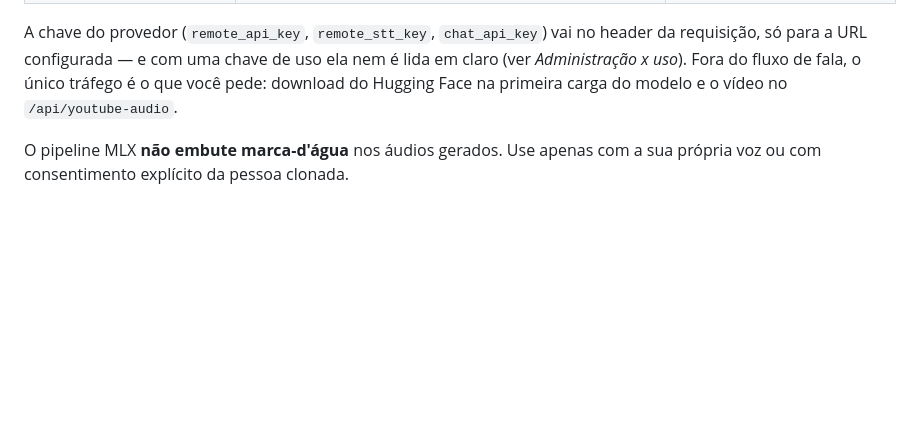
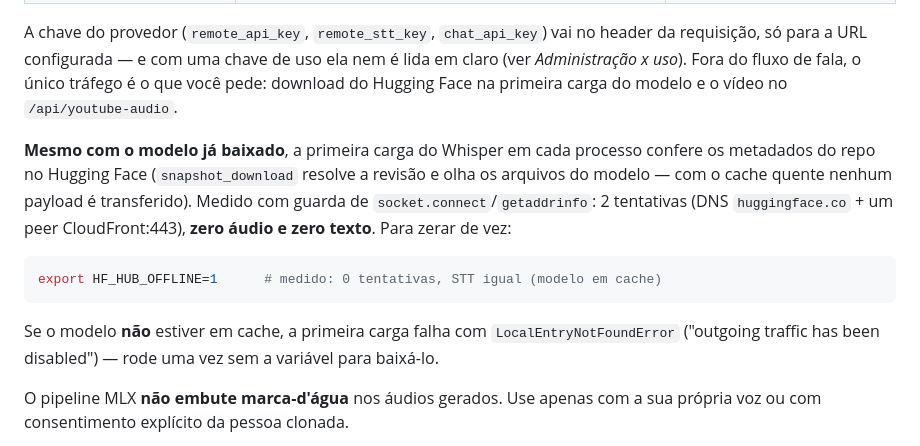
Before and after one commit to rlisboar/tts, a Markdown page: README.md, the part around the change. Drawn GitHub-style; blank space fills up the shorter version.

````diff
--- a/README.md
+++ b/README.md
@@ -489,6 +489,21 @@ header da requisição, só para a URL configurada — e com uma chave de uso el
 tráfego é o que você pede: download do Hugging Face na primeira carga do modelo e
 o vídeo no `/api/youtube-audio`.
 
+**Mesmo com o modelo já baixado**, a primeira carga do Whisper em cada processo
+confere os metadados do repo no Hugging Face (`snapshot_download` resolve a
+revisão e olha os arquivos do modelo — com o cache quente nenhum payload é
+transferido). Medido com guarda de `socket.connect`/`getaddrinfo`: 2 tentativas
+(DNS `huggingface.co` + um peer CloudFront:443), **zero áudio e zero texto**.
+Para zerar de vez:
+
+```bash
+export HF_HUB_OFFLINE=1      # medido: 0 tentativas, STT igual (modelo em cache)
+```
+
+Se o modelo **não** estiver em cache, a primeira carga falha com
+`LocalEntryNotFoundError` ("outgoing traffic has been disabled") — rode uma vez
+sem a variável para baixá-lo.
+
 O pipeline MLX **não embute marca-d'água** nos áudios gerados. Use apenas com a
 sua própria voz ou com consentimento explícito da pessoa clonada.
 
````
Also changed, not shown: LIVE.md (+28 -1 lines).
